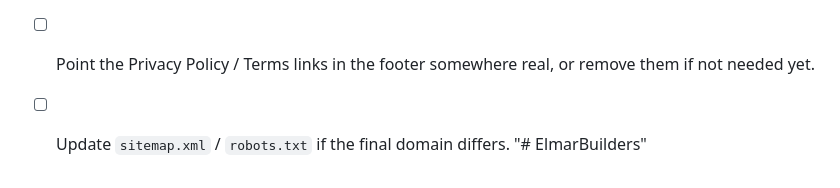
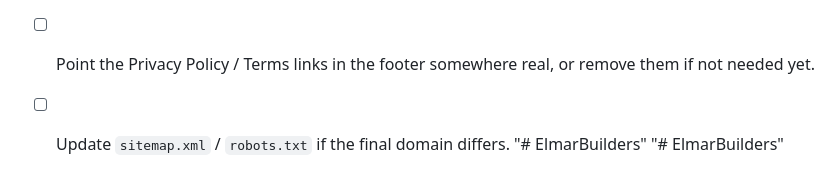
Before and after one commit to elmarhomes/ElmarBuilders, a Markdown page: README.md, the part around the change. Drawn GitHub-style.

```diff
--- a/README.md
+++ b/README.md
@@ -80,3 +80,4 @@ the home page.
       remove them if not needed yet.
 - [ ] Update `sitemap.xml` / `robots.txt` if the final domain differs.
 "# ElmarBuilders"
+"# ElmarBuilders"
```
